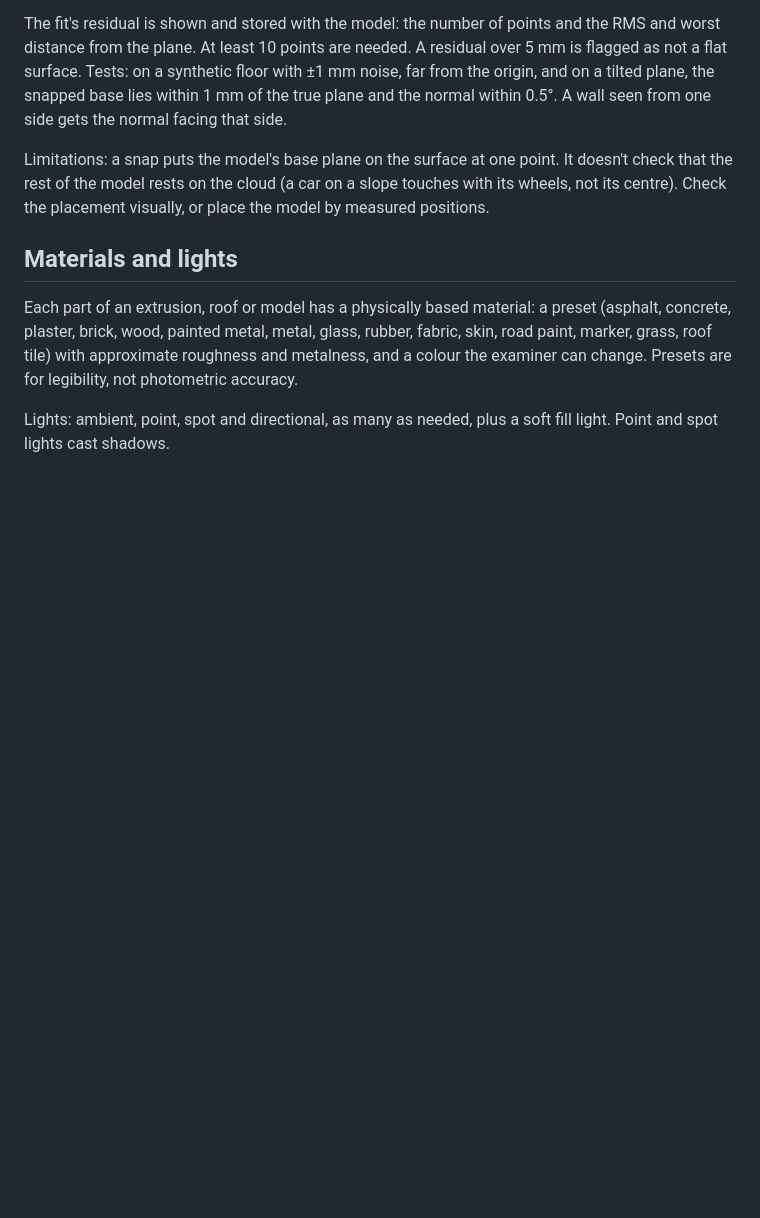
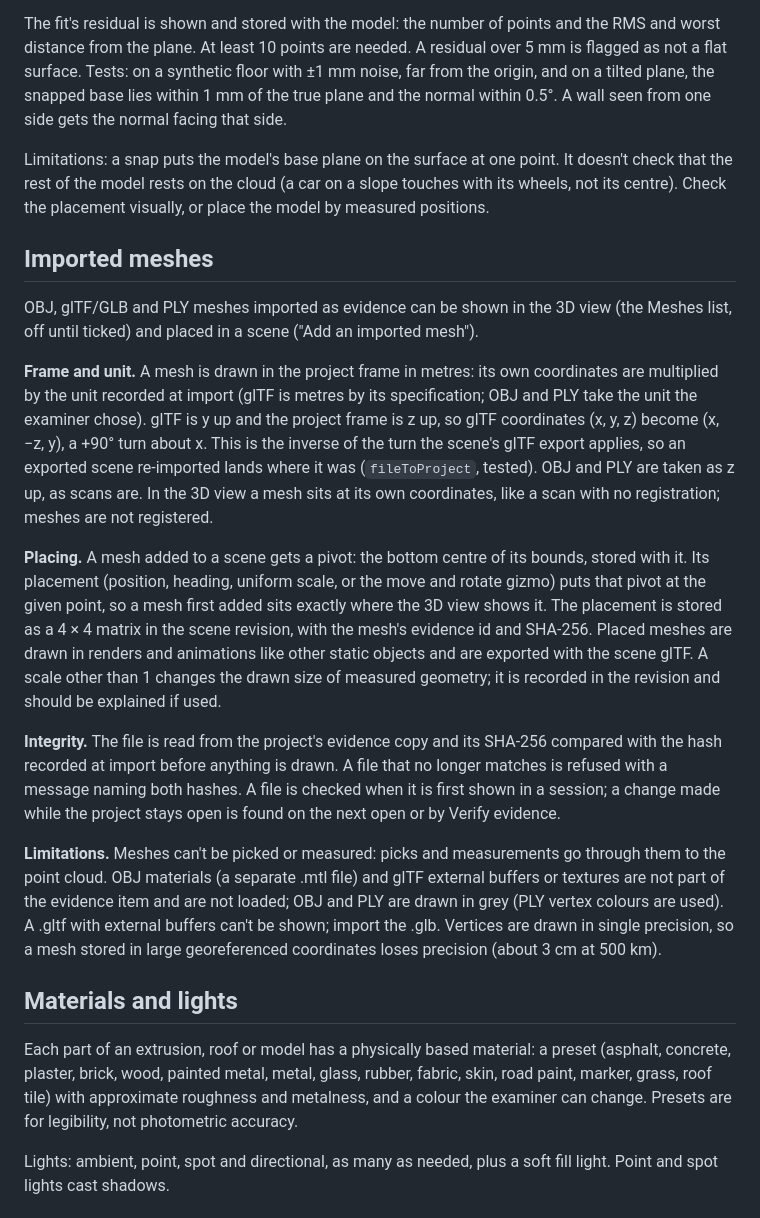
Before and after one commit to drfllcky13-droid/Locus, a Markdown page: docs/methods/scene3d.md, the part around the change. Drawn GitHub-style; blank space fills up the shorter version.

Commit message:
Docs: imported meshes (frame, unit, hash check, limits), decision and plan
Co-Authored-By: Claude Opus 5.5 <noreply@anthropic.com>

```diff
--- a/docs/methods/scene3d.md
+++ b/docs/methods/scene3d.md
@@ -46,6 +46,18 @@ The fit's residual is shown and stored with the model: the number of points and
 
 Limitations: a snap puts the model's base plane on the surface at one point. It doesn't check that the rest of the model rests on the cloud (a car on a slope touches with its wheels, not its centre). Check the placement visually, or place the model by measured positions.
 
+## Imported meshes
+
+OBJ, glTF/GLB and PLY meshes imported as evidence can be shown in the 3D view (the Meshes list, off until ticked) and placed in a scene ("Add an imported mesh").
+
+**Frame and unit.** A mesh is drawn in the project frame in metres: its own coordinates are multiplied by the unit recorded at import (glTF is metres by its specification; OBJ and PLY take the unit the examiner chose). glTF is y up and the project frame is z up, so glTF coordinates (x, y, z) become (x, −z, y), a +90° turn about x. This is the inverse of the turn the scene's glTF export applies, so an exported scene re-imported lands where it was (`fileToProject`, tested). OBJ and PLY are taken as z up, as scans are. In the 3D view a mesh sits at its own coordinates, like a scan with no registration; meshes are not registered.
+
+**Placing.** A mesh added to a scene gets a pivot: the bottom centre of its bounds, stored with it. Its placement (position, heading, uniform scale, or the move and rotate gizmo) puts that pivot at the given point, so a mesh first added sits exactly where the 3D view shows it. The placement is stored as a 4 × 4 matrix in the scene revision, with the mesh's evidence id and SHA-256. Placed meshes are drawn in renders and animations like other static objects and are exported with the scene glTF. A scale other than 1 changes the drawn size of measured geometry; it is recorded in the revision and should be explained if used.
+
+**Integrity.** The file is read from the project's evidence copy and its SHA-256 compared with the hash recorded at import before anything is drawn. A file that no longer matches is refused with a message naming both hashes. A file is checked when it is first shown in a session; a change made while the project stays open is found on the next open or by Verify evidence.
+
+**Limitations.** Meshes can't be picked or measured: picks and measurements go through them to the point cloud. OBJ materials (a separate .mtl file) and glTF external buffers or textures are not part of the evidence item and are not loaded; OBJ and PLY are drawn in grey (PLY vertex colours are used). A .gltf with external buffers can't be shown; import the .glb. Vertices are drawn in single precision, so a mesh stored in large georeferenced coordinates loses precision (about 3 cm at 500 km).
+
 ## Materials and lights
 
 Each part of an extrusion, roof or model has a physically based material: a preset (asphalt, concrete, plaster, brick, wood, painted metal, metal, glass, rubber, fabric, skin, road paint, marker, grass, roof tile) with approximate roughness and metalness, and a colour the examiner can change. Presets are for legibility, not photometric accuracy.
```
Also changed, not shown: docs/DECISIONS.md (+1 -0 lines), docs/PLAN.md (+2 -1 lines).
